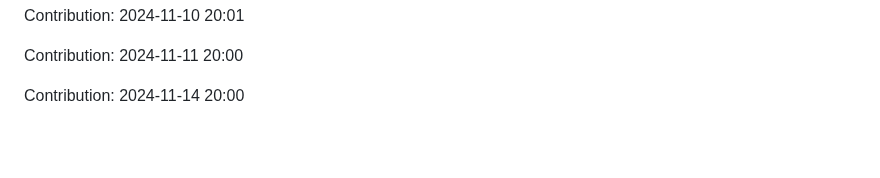
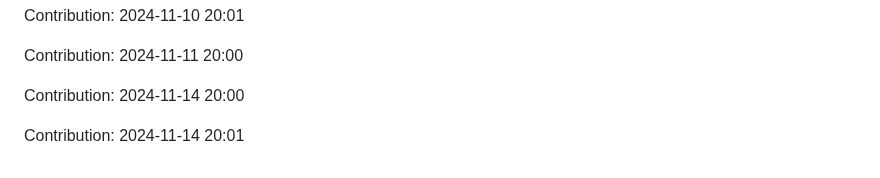
Before and after one commit to nitin-1926/MediCV, a Markdown page: README.md, the part around the change. GitHub-like rendering; blank space fills up the shorter version.

Commit message:
Contribution: 2024-11-14 20:01

```diff
--- a/README.md
+++ b/README.md
@@ -312,3 +312,5 @@ Contribution: 2024-11-10 20:01
 Contribution: 2024-11-11 20:00
 
 Contribution: 2024-11-14 20:00
+
+Contribution: 2024-11-14 20:01
```
